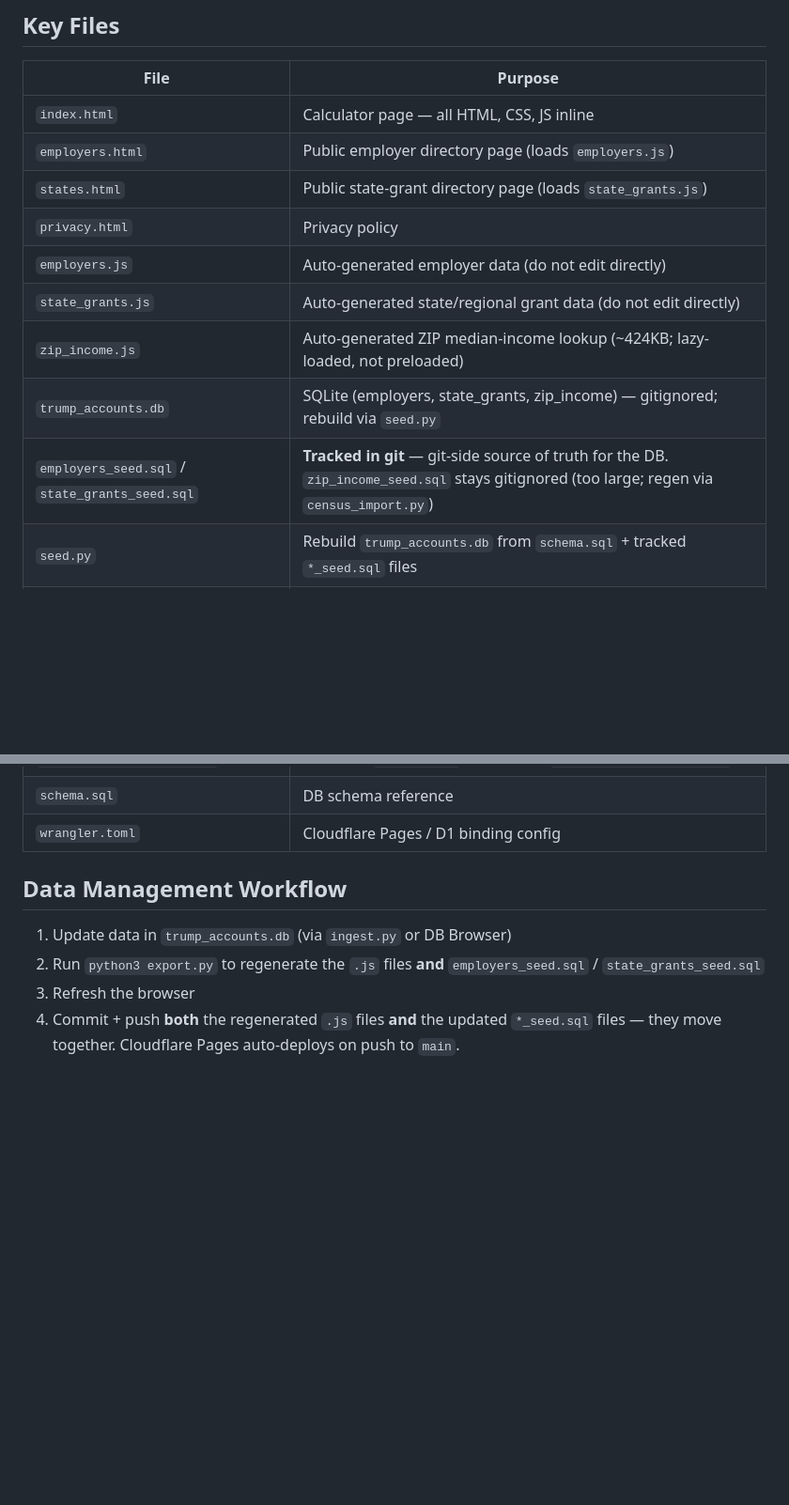
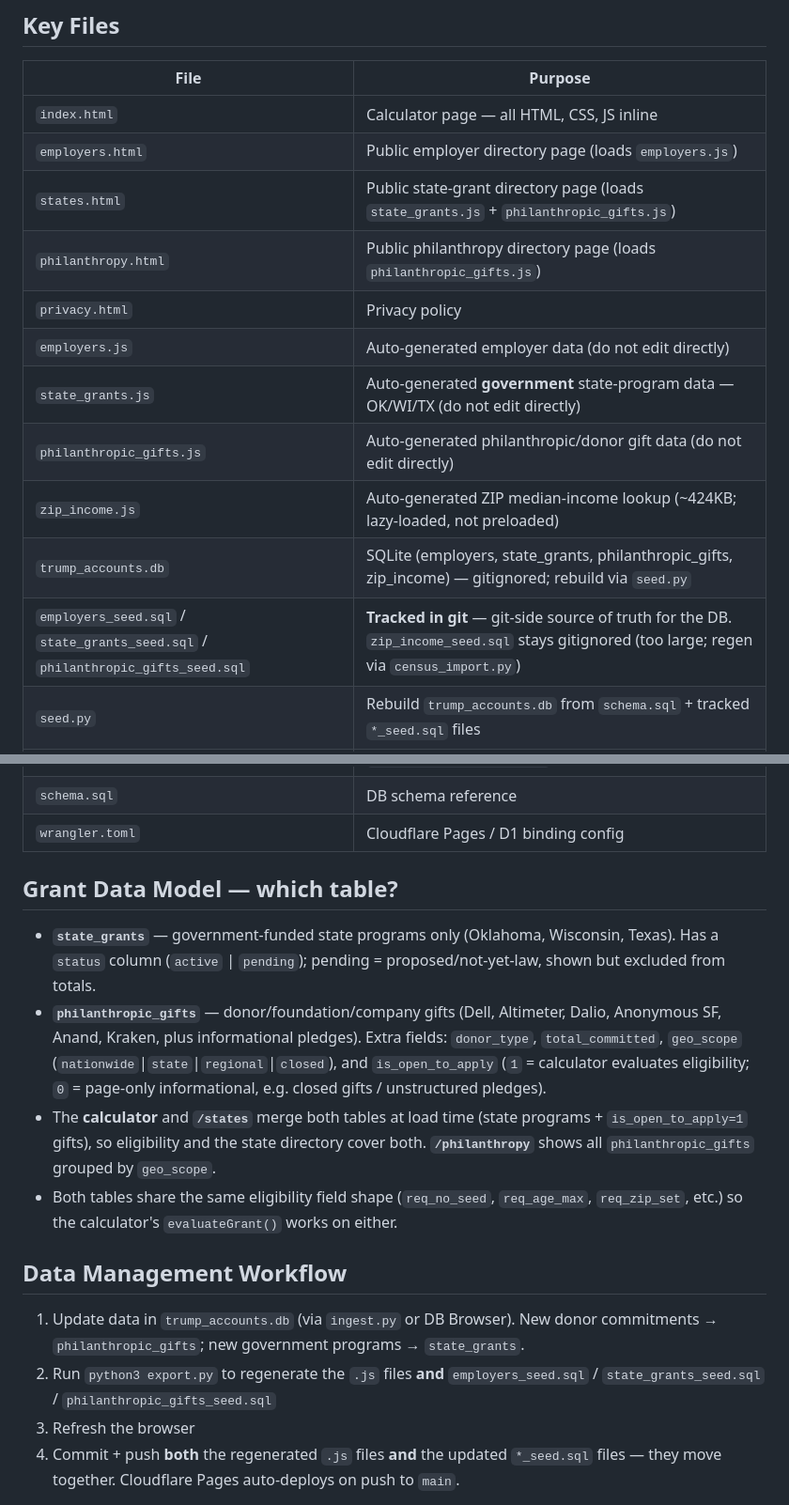
Before and after one commit to wayne-simonetti/trump_account_benefits_calculator, a Markdown page: CLAUDE.md, 2 parts joined by grey strips. Shown at 94% size. Drawn GitHub-style; blank space fills up the shorter version.

Commit message:
Document philanthropic_gifts table and /philanthropy page in CLAUDE.md
Co-Authored-By: Claude Opus 4.7 <noreply@anthropic.com>

```diff
--- a/CLAUDE.md
+++ b/CLAUDE.md
@@ -17,13 +17,15 @@ Helps users determine grant eligibility and project account growth. Deployed to
 |------|---------|
 | `index.html` | Calculator page — all HTML, CSS, JS inline |
 | `employers.html` | Public employer directory page (loads `employers.js`) |
-| `states.html` | Public state-grant directory page (loads `state_grants.js`) |
+| `states.html` | Public state-grant directory page (loads `state_grants.js` + `philanthropic_gifts.js`) |
+| `philanthropy.html` | Public philanthropy directory page (loads `philanthropic_gifts.js`) |
 | `privacy.html` | Privacy policy |
 | `employers.js` | Auto-generated employer data (do not edit directly) |
-| `state_grants.js` | Auto-generated state/regional grant data (do not edit directly) |
+| `state_grants.js` | Auto-generated **government** state-program data — OK/WI/TX (do not edit directly) |
+| `philanthropic_gifts.js` | Auto-generated philanthropic/donor gift data (do not edit directly) |
 | `zip_income.js` | Auto-generated ZIP median-income lookup (~424KB; lazy-loaded, not preloaded) |
-| `trump_accounts.db` | SQLite (employers, state_grants, zip_income) — gitignored; rebuild via `seed.py` |
-| `employers_seed.sql` / `state_grants_seed.sql` | **Tracked in git** — git-side source of truth for the DB. `zip_income_seed.sql` stays gitignored (too large; regen via `census_import.py`) |
+| `trump_accounts.db` | SQLite (employers, state_grants, philanthropic_gifts, zip_income) — gitignored; rebuild via `seed.py` |
+| `employers_seed.sql` / `state_grants_seed.sql` / `philanthropic_gifts_seed.sql` | **Tracked in git** — git-side source of truth for the DB. `zip_income_seed.sql` stays gitignored (too large; regen via `census_import.py`) |
 | `seed.py` | Rebuild `trump_accounts.db` from `schema.sql` + tracked `*_seed.sql` files |
 | `export.py` | Exports DB → `.js` files **and** `*_seed.sql` files; **run after any DB change** |
 | `census_import.py` | Downloads ACS ZIP income data into DB |
@@ -33,9 +35,15 @@ Helps users determine grant eligibility and project account growth. Deployed to
 | `schema.sql` | DB schema reference |
 | `wrangler.toml` | Cloudflare Pages / D1 binding config |
 
+## Grant Data Model — which table?
+- **`state_grants`** — government-funded state programs only (Oklahoma, Wisconsin, Texas). Has a `status` column (`active` | `pending`); pending = proposed/not-yet-law, shown but excluded from totals.
+- **`philanthropic_gifts`** — donor/foundation/company gifts (Dell, Altimeter, Dalio, Anonymous SF, Anand, Kraken, plus informational pledges). Extra fields: `donor_type`, `total_committed`, `geo_scope` (`nationwide`|`state`|`regional`|`closed`), and `is_open_to_apply` (`1` = calculator evaluates eligibility; `0` = page-only informational, e.g. closed gifts / unstructured pledges).
+- The **calculator** and **`/states`** merge both tables at load time (state programs + `is_open_to_apply=1` gifts), so eligibility and the state directory cover both. **`/philanthropy`** shows all `philanthropic_gifts` grouped by `geo_scope`.
+- Both tables share the same eligibility field shape (`req_no_seed`, `req_age_max`, `req_zip_set`, etc.) so the calculator's `evaluateGrant()` works on either.
+
 ## Data Management Workflow
-1. Update data in `trump_accounts.db` (via `ingest.py` or DB Browser)
-2. Run `python3 export.py` to regenerate the `.js` files **and** `employers_seed.sql` / `state_grants_seed.sql`
+1. Update data in `trump_accounts.db` (via `ingest.py` or DB Browser). New donor commitments → `philanthropic_gifts`; new government programs → `state_grants`.
+2. Run `python3 export.py` to regenerate the `.js` files **and** `employers_seed.sql` / `state_grants_seed.sql` / `philanthropic_gifts_seed.sql`
 3. Refresh the browser
 4. Commit + push **both** the regenerated `.js` files **and** the updated `*_seed.sql` files — they move together. Cloudflare Pages auto-deploys on push to `main`.
 
```
